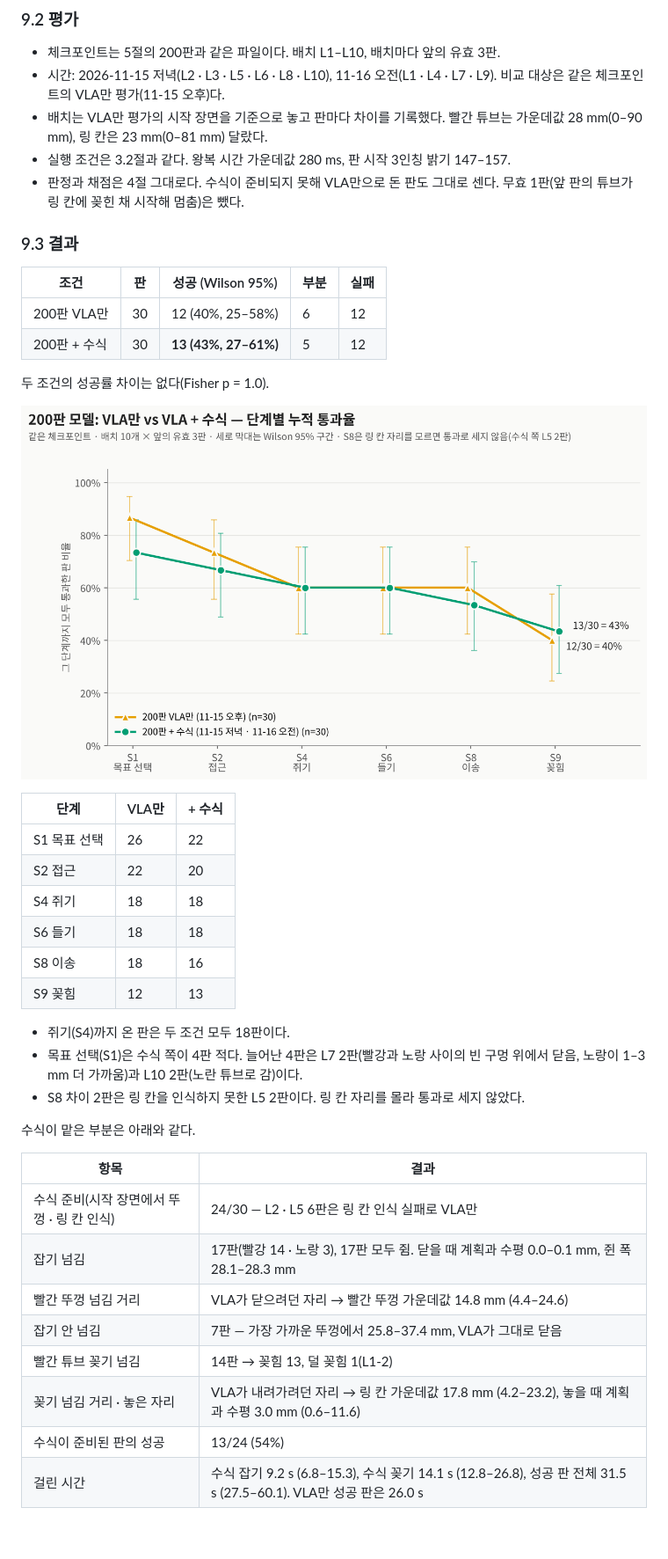
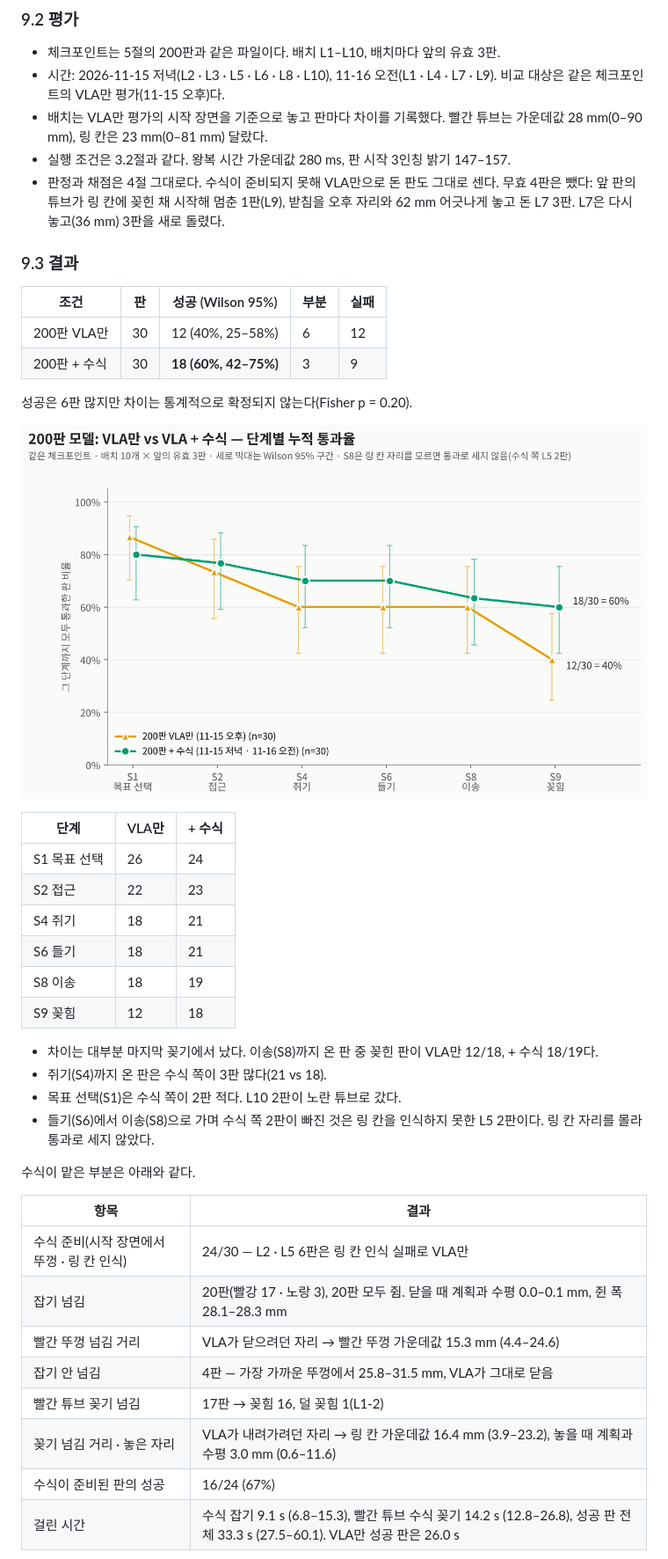
Before and after one commit to SungjinDavidLee/BioRoboticsRealFR5, a Markdown page: README.md, the part around one of its changes. Shown at 88% size. Rendered like a GitHub page; pictures changed too: figs/fig_hy_stage_cumulative.png; blank space fills up the shorter version.

```diff
--- a/README.md
+++ b/README.md
@@ -345,44 +345,45 @@
 - 시간: 2026-11-15 저녁(L2 · L3 · L5 · L6 · L8 · L10), 11-16 오전(L1 · L4 · L7 · L9). 비교 대상은 같은 체크포인트의 VLA만 평가(11-15 오후)다.
 - 배치는 VLA만 평가의 시작 장면을 기준으로 놓고 판마다 차이를 기록했다. 빨간 튜브는 가운데값 28 mm(0–90 mm), 링 칸은 23 mm(0–81 mm) 달랐다.
 - 실행 조건은 3.2절과 같다. 왕복 시간 가운데값 280 ms, 판 시작 3인칭 밝기 147–157.
-- 판정과 채점은 4절 그대로다. 수식이 준비되지 못해 VLA만으로 돈 판도 그대로 센다. 무효 1판(앞 판의 튜브가 링 칸에 꽂힌 채 시작해 멈춤)은 뺐다.
+- 판정과 채점은 4절 그대로다. 수식이 준비되지 못해 VLA만으로 돈 판도 그대로 센다. 무효 4판은 뺐다: 앞 판의 튜브가 링 칸에 꽂힌 채 시작해 멈춘 1판(L9), 받침을 오후 자리와 62 mm 어긋나게 놓고 돈 L7 3판. L7은 다시 놓고(36 mm) 3판을 새로 돌렸다.
 
 ### 9.3 결과
 
 | 조건 | 판 | 성공 (Wilson 95%) | 부분 | 실패 |
 |---|---|---|---|---|
 | 200판 VLA만 | 30 | 12 (40%, 25–58%) | 6 | 12 |
-| 200판 + 수식 | 30 | **13 (43%, 27–61%)** | 5 | 12 |
+| 200판 + 수식 | 30 | **18 (60%, 42–75%)** | 3 | 9 |
 
-두 조건의 성공률 차이는 없다(Fisher p = 1.0).
+성공은 6판 많지만 차이는 통계적으로 확정되지 않는다(Fisher p = 0.20).
 
 ![VLA만 vs VLA + 수식 단계별 누적 통과율](figs/fig_hy_stage_cumulative.png)
 
 | 단계 | VLA만 | + 수식 |
 |---|---|---|
-| S1 목표 선택 | 26 | 22 |
-| S2 접근 | 22 | 20 |
-| S4 쥐기 | 18 | 18 |
-| S6 들기 | 18 | 18 |
-| S8 이송 | 18 | 16 |
-| S9 꽂힘 | 12 | 13 |
+| S1 목표 선택 | 26 | 24 |
+| S2 접근 | 22 | 23 |
+| S4 쥐기 | 18 | 21 |
+| S6 들기 | 18 | 21 |
+| S8 이송 | 18 | 19 |
+| S9 꽂힘 | 12 | 18 |
 
-- 쥐기(S4)까지 온 판은 두 조건 모두 18판이다.
-- 목표 선택(S1)은 수식 쪽이 4판 적다. 늘어난 4판은 L7 2판(빨강과 노랑 사이의 빈 구멍 위에서 닫음, 노랑이 1–3 mm 더 가까움)과 L10 2판(노란 튜브로 감)이다.
-- S8 차이 2판은 링 칸을 인식하지 못한 L5 2판이다. 링 칸 자리를 몰라 통과로 세지 않았다.
+- 차이는 대부분 마지막 꽂기에서 났다. 이송(S8)까지 온 판 중 꽂힌 판이 VLA만 12/18, + 수식 18/19다.
+- 쥐기(S4)까지 온 판은 수식 쪽이 3판 많다(21 vs 18).
+- 목표 선택(S1)은 수식 쪽이 2판 적다. L10 2판이 노란 튜브로 갔다.
+- 들기(S6)에서 이송(S8)으로 가며 수식 쪽 2판이 빠진 것은 링 칸을 인식하지 못한 L5 2판이다. 링 칸 자리를 몰라 통과로 세지 않았다.
 
 수식이 맡은 부분은 아래와 같다.
 
 | 항목 | 결과 |
 |---|---|
 | 수식 준비(시작 장면에서 뚜껑 · 링 칸 인식) | 24/30 — L2 · L5 6판은 링 칸 인식 실패로 VLA만 |
-| 잡기 넘김 | 17판(빨강 14 · 노랑 3), 17판 모두 쥠. 닫을 때 계획과 수평 0.0–0.1 mm, 쥔 폭 28.1–28.3 mm |
-| 빨간 뚜껑 넘김 거리 | VLA가 닫으려던 자리 → 빨간 뚜껑 가운데값 14.8 mm (4.4–24.6) |
-| 잡기 안 넘김 | 7판 — 가장 가까운 뚜껑에서 25.8–37.4 mm, VLA가 그대로 닫음 |
-| 빨간 튜브 꽂기 넘김 | 14판 → 꽂힘 13, 덜 꽂힘 1(L1-2) |
-| 꽂기 넘김 거리 · 놓은 자리 | VLA가 내려가려던 자리 → 링 칸 가운데값 17.8 mm (4.2–23.2), 놓을 때 계획과 수평 3.0 mm (0.6–11.6) |
-| 수식이 준비된 판의 성공 | 13/24 (54%) |
-| 걸린 시간 | 수식 잡기 9.2 s (6.8–15.3), 수식 꽂기 14.1 s (12.8–26.8), 성공 판 전체 31.5 s (27.5–60.1). VLA만 성공 판은 26.0 s |
+| 잡기 넘김 | 20판(빨강 17 · 노랑 3), 20판 모두 쥠. 닫을 때 계획과 수평 0.0–0.1 mm, 쥔 폭 28.1–28.3 mm |
+| 빨간 뚜껑 넘김 거리 | VLA가 닫으려던 자리 → 빨간 뚜껑 가운데값 15.3 mm (4.4–24.6) |
+| 잡기 안 넘김 | 4판 — 가장 가까운 뚜껑에서 25.8–31.5 mm, VLA가 그대로 닫음 |
+| 빨간 튜브 꽂기 넘김 | 17판 → 꽂힘 16, 덜 꽂힘 1(L1-2) |
+| 꽂기 넘김 거리 · 놓은 자리 | VLA가 내려가려던 자리 → 링 칸 가운데값 16.4 mm (3.9–23.2), 놓을 때 계획과 수평 3.0 mm (0.6–11.6) |
+| 수식이 준비된 판의 성공 | 16/24 (67%) |
+| 걸린 시간 | 수식 잡기 9.1 s (6.8–15.3), 빨간 튜브 수식 꽂기 14.2 s (12.8–26.8), 성공 판 전체 33.3 s (27.5–60.1). VLA만 성공 판은 26.0 s |
 
 ![판마다 수식이 넘겨받은 자리](figs/fig_hy_handoff.png)
 
```
Also changed, not shown: other parts of README.md (+19 -17 lines), figs/fig_hy_handoff.png, figs/fig_hy_layout_success.png, 4 other files.
